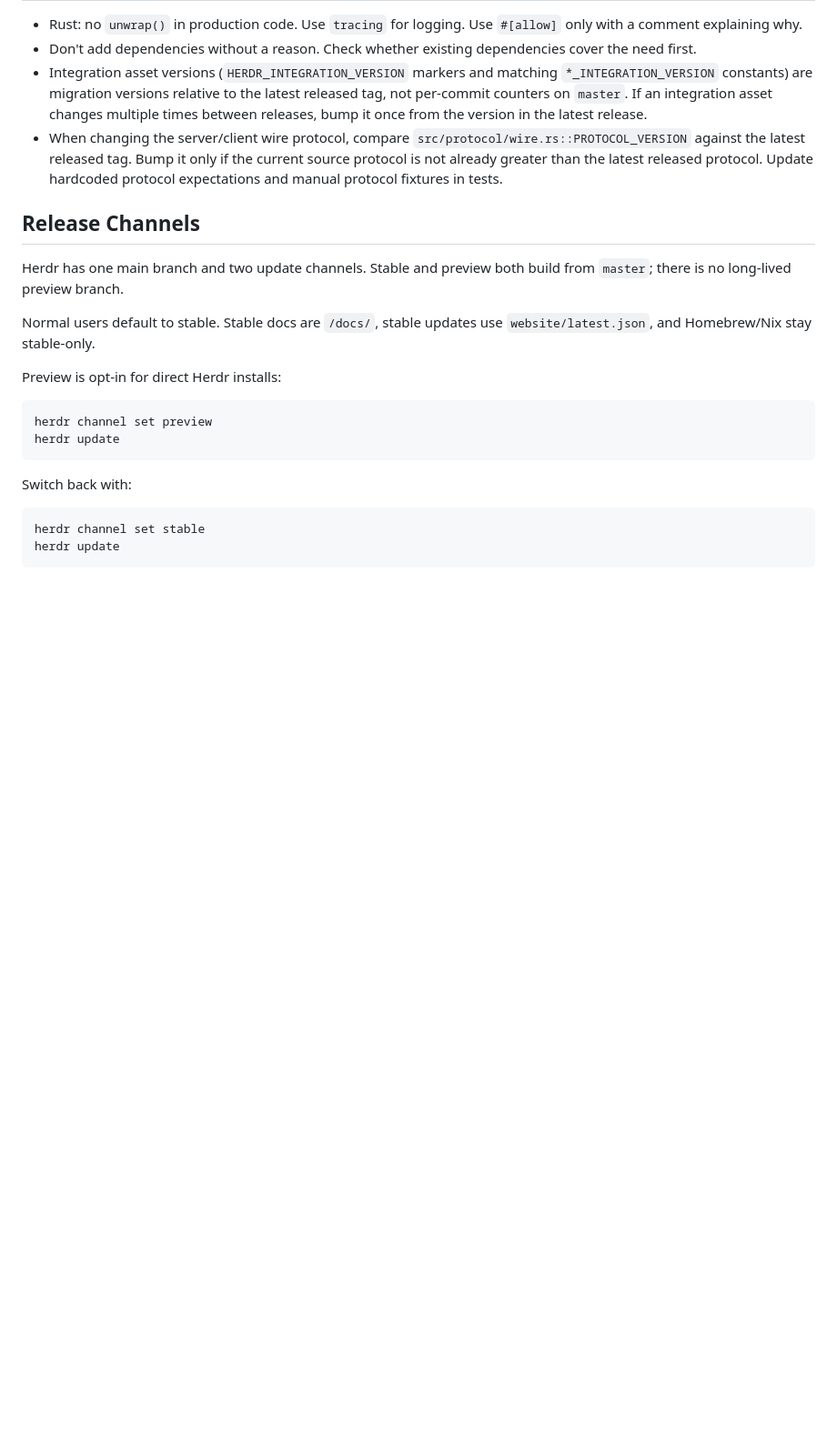
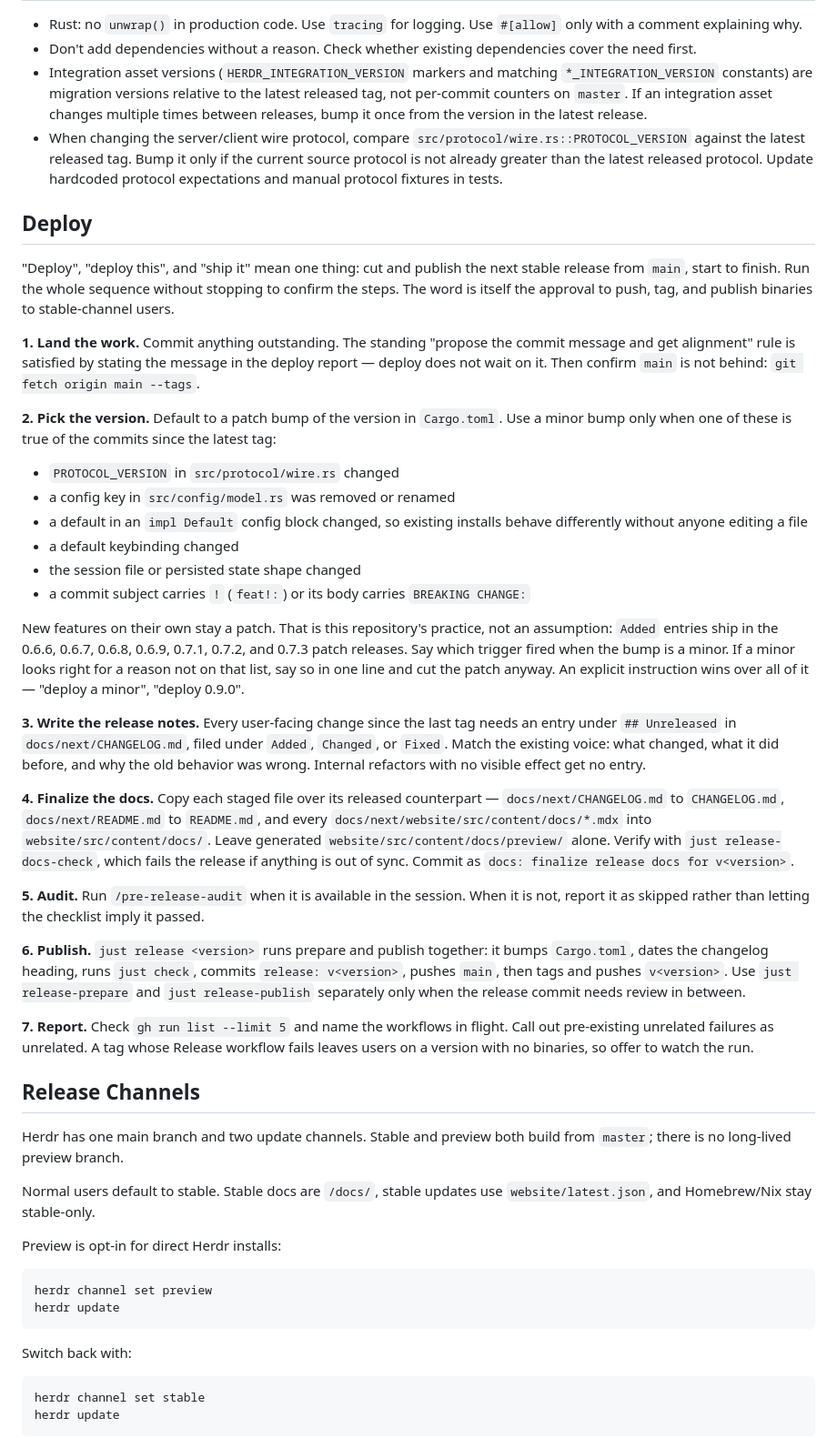
Before and after one commit to motionharvest/herdr, a Markdown page: AGENTS.md, the part around the change. Shown at 91% size. GitHub-like rendering; blank space fills up the shorter version.

Commit message:
docs: define what deploy means and the sequence it runs

```diff
--- a/AGENTS.md
+++ b/AGENTS.md
@@ -94,6 +94,33 @@ Do not use GitHub closing keywords like `fixes #<issue-number>`, `closes #<issue
 - Integration asset versions (`HERDR_INTEGRATION_VERSION` markers and matching `*_INTEGRATION_VERSION` constants) are migration versions relative to the latest released tag, not per-commit counters on `master`. If an integration asset changes multiple times between releases, bump it once from the version in the latest release.
 - When changing the server/client wire protocol, compare `src/protocol/wire.rs::PROTOCOL_VERSION` against the latest released tag. Bump it only if the current source protocol is not already greater than the latest released protocol. Update hardcoded protocol expectations and manual protocol fixtures in tests.
 
+## Deploy
+
+"Deploy", "deploy this", and "ship it" mean one thing: cut and publish the next stable release from `main`, start to finish. Run the whole sequence without stopping to confirm the steps. The word is itself the approval to push, tag, and publish binaries to stable-channel users.
+
+**1. Land the work.** Commit anything outstanding. The standing "propose the commit message and get alignment" rule is satisfied by stating the message in the deploy report — deploy does not wait on it. Then confirm `main` is not behind: `git fetch origin main --tags`.
+
+**2. Pick the version.** Default to a patch bump of the version in `Cargo.toml`. Use a minor bump only when one of these is true of the commits since the latest tag:
+
+- `PROTOCOL_VERSION` in `src/protocol/wire.rs` changed
+- a config key in `src/config/model.rs` was removed or renamed
+- a default in an `impl Default` config block changed, so existing installs behave differently without anyone editing a file
+- a default keybinding changed
+- the session file or persisted state shape changed
+- a commit subject carries `!` (`feat!:`) or its body carries `BREAKING CHANGE:`
+
+New features on their own stay a patch. That is this repository's practice, not an assumption: `Added` entries ship in the 0.6.6, 0.6.7, 0.6.8, 0.6.9, 0.7.1, 0.7.2, and 0.7.3 patch releases. Say which trigger fired when the bump is a minor. If a minor looks right for a reason not on that list, say so in one line and cut the patch anyway. An explicit instruction wins over all of it — "deploy a minor", "deploy 0.9.0".
+
+**3. Write the release notes.** Every user-facing change since the last tag needs an entry under `## Unreleased` in `docs/next/CHANGELOG.md`, filed under `Added`, `Changed`, or `Fixed`. Match the existing voice: what changed, what it did before, and why the old behavior was wrong. Internal refactors with no visible effect get no entry.
+
+**4. Finalize the docs.** Copy each staged file over its released counterpart — `docs/next/CHANGELOG.md` to `CHANGELOG.md`, `docs/next/README.md` to `README.md`, and every `docs/next/website/src/content/docs/*.mdx` into `website/src/content/docs/`. Leave generated `website/src/content/docs/preview/` alone. Verify with `just release-docs-check`, which fails the release if anything is out of sync. Commit as `docs: finalize release docs for v<version>`.
+
+**5. Audit.** Run `/pre-release-audit` when it is available in the session. When it is not, report it as skipped rather than letting the checklist imply it passed.
+
+**6. Publish.** `just release <version>` runs prepare and publish together: it bumps `Cargo.toml`, dates the changelog heading, runs `just check`, commits `release: v<version>`, pushes `main`, then tags and pushes `v<version>`. Use `just release-prepare` and `just release-publish` separately only when the release commit needs review in between.
+
+**7. Report.** Check `gh run list --limit 5` and name the workflows in flight. Call out pre-existing unrelated failures as unrelated. A tag whose Release workflow fails leaves users on a version with no binaries, so offer to watch the run.
+
 ## Release Channels
 
 Herdr has one main branch and two update channels. Stable and preview both build from `master`; there is no long-lived preview branch.
```
